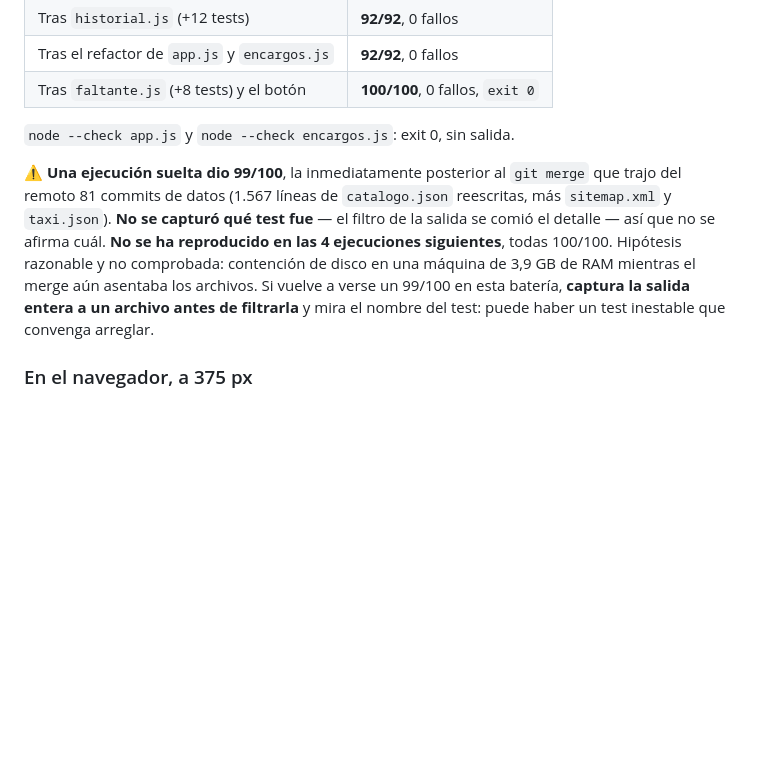
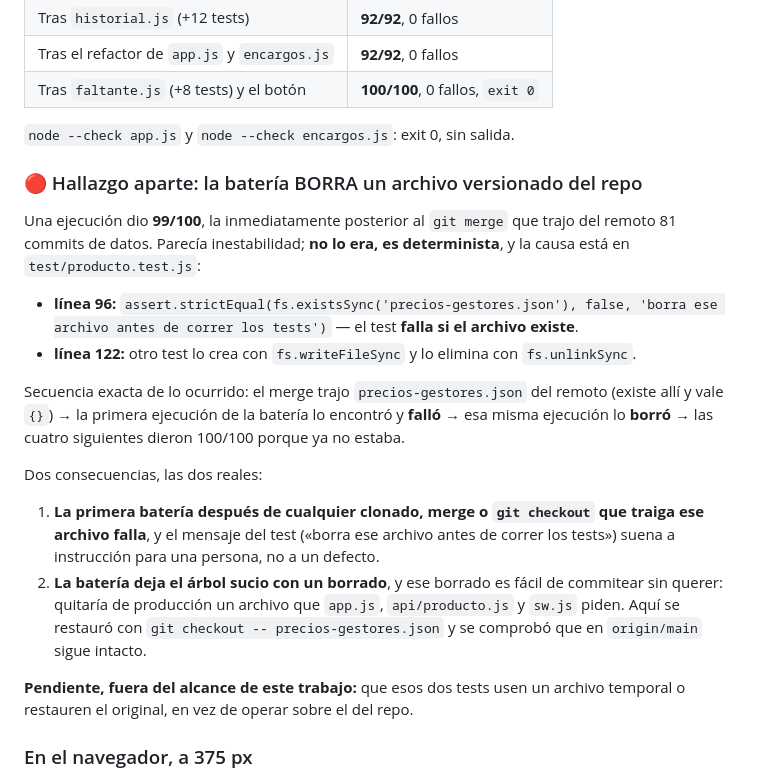
Before and after one commit to pcubajuanky-sys/tienda-3b, a Markdown page: docs/informes/2026-10-18-atras-cierra-y-busqueda-que-vende.md, the part around one of its changes. Drawn GitHub-style; blank space fills up the shorter version.

```diff
--- a/docs/informes/2026-10-18-atras-cierra-y-busqueda-que-vende.md
+++ b/docs/informes/2026-10-18-atras-cierra-y-busqueda-que-vende.md
@@ -97,14 +97,32 @@ se tocó**.
 
 `node --check app.js` y `node --check encargos.js`: exit 0, sin salida.
 
-⚠ **Una ejecución suelta dio 99/100**, la inmediatamente posterior al `git merge` que trajo
-del remoto 81 commits de datos (1.567 líneas de `catalogo.json` reescritas, más `sitemap.xml`
-y `taxi.json`). **No se capturó qué test fue** — el filtro de la salida se comió el detalle —
-así que no se afirma cuál. **No se ha reproducido en las 4 ejecuciones siguientes**, todas
-100/100. Hipótesis razonable y no comprobada: contención de disco en una máquina de 3,9 GB
-de RAM mientras el merge aún asentaba los archivos. Si vuelve a verse un 99/100 en esta
-batería, **captura la salida entera a un archivo antes de filtrarla** y mira el nombre del
-test: puede haber un test inestable que convenga arreglar.
+### 🔴 Hallazgo aparte: la batería BORRA un archivo versionado del repo
+
+Una ejecución dio **99/100**, la inmediatamente posterior al `git merge` que trajo del remoto
+81 commits de datos. Parecía inestabilidad; **no lo era, es determinista**, y la causa está en
+`test/producto.test.js`:
+
+- **línea 96:** `assert.strictEqual(fs.existsSync('precios-gestores.json'), false, 'borra ese
+  archivo antes de correr los tests')` — el test **falla si el archivo existe**.
+- **línea 122:** otro test lo crea con `fs.writeFileSync` y lo elimina con `fs.unlinkSync`.
+
+Secuencia exacta de lo ocurrido: el merge trajo `precios-gestores.json` del remoto (existe allí
+y vale `{}`) → la primera ejecución de la batería lo encontró y **falló** → esa misma ejecución
+lo **borró** → las cuatro siguientes dieron 100/100 porque ya no estaba.
+
+Dos consecuencias, las dos reales:
+
+1. **La primera batería después de cualquier clonado, merge o `git checkout` que traiga ese
+   archivo falla**, y el mensaje del test («borra ese archivo antes de correr los tests») suena
+   a instrucción para una persona, no a un defecto.
+2. **La batería deja el árbol sucio con un borrado**, y ese borrado es fácil de commitear sin
+   querer: quitaría de producción un archivo que `app.js`, `api/producto.js` y `sw.js` piden.
+   Aquí se restauró con `git checkout -- precios-gestores.json` y se comprobó que en
+   `origin/main` sigue intacto.
+
+**Pendiente, fuera del alcance de este trabajo:** que esos dos tests usen un archivo temporal
+o restauren el original, en vez de operar sobre el del repo.
 
 ### En el navegador, a 375 px
 
```
Also changed, not shown: other parts of docs/informes/2026-10-18-atras-cierra-y-busqueda-que-vende.md (+27 -18 lines).
